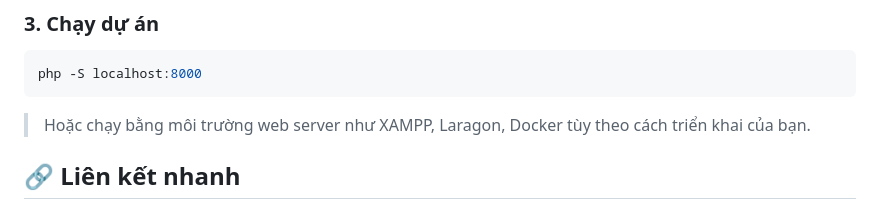
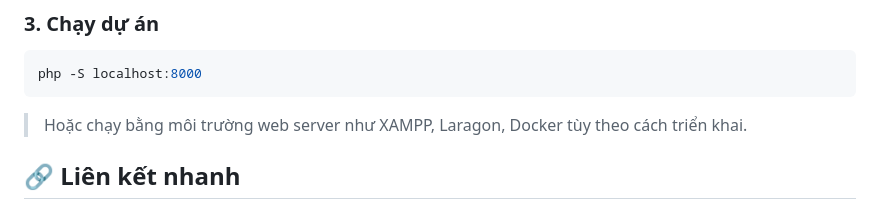
Before and after one commit to buiiducthanggx/nuochoatmhsql, a Markdown page: README.md, the part around the change. Rendered like a GitHub page.

````diff
--- a/README.md
+++ b/README.md
@@ -144,7 +144,7 @@ cd nuochoatmhsql
 php -S localhost:8000
 ```
 
-> Hoặc chạy bằng môi trường web server như XAMPP, Laragon, Docker tùy theo cách triển khai của bạn.
+> Hoặc chạy bằng môi trường web server như XAMPP, Laragon, Docker tùy theo cách triển khai.
 
 
 ## 🔗 Liên kết nhanh
````
